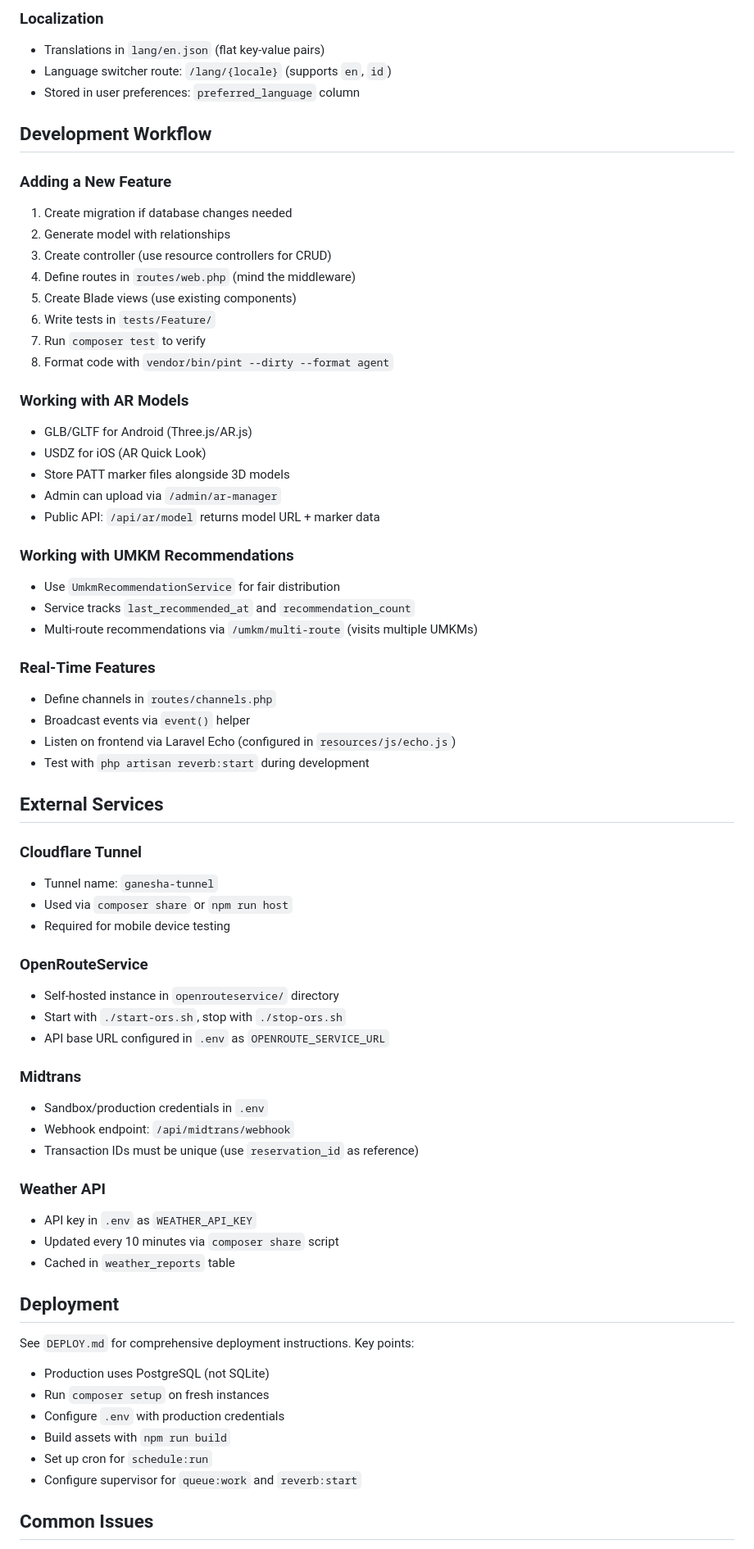
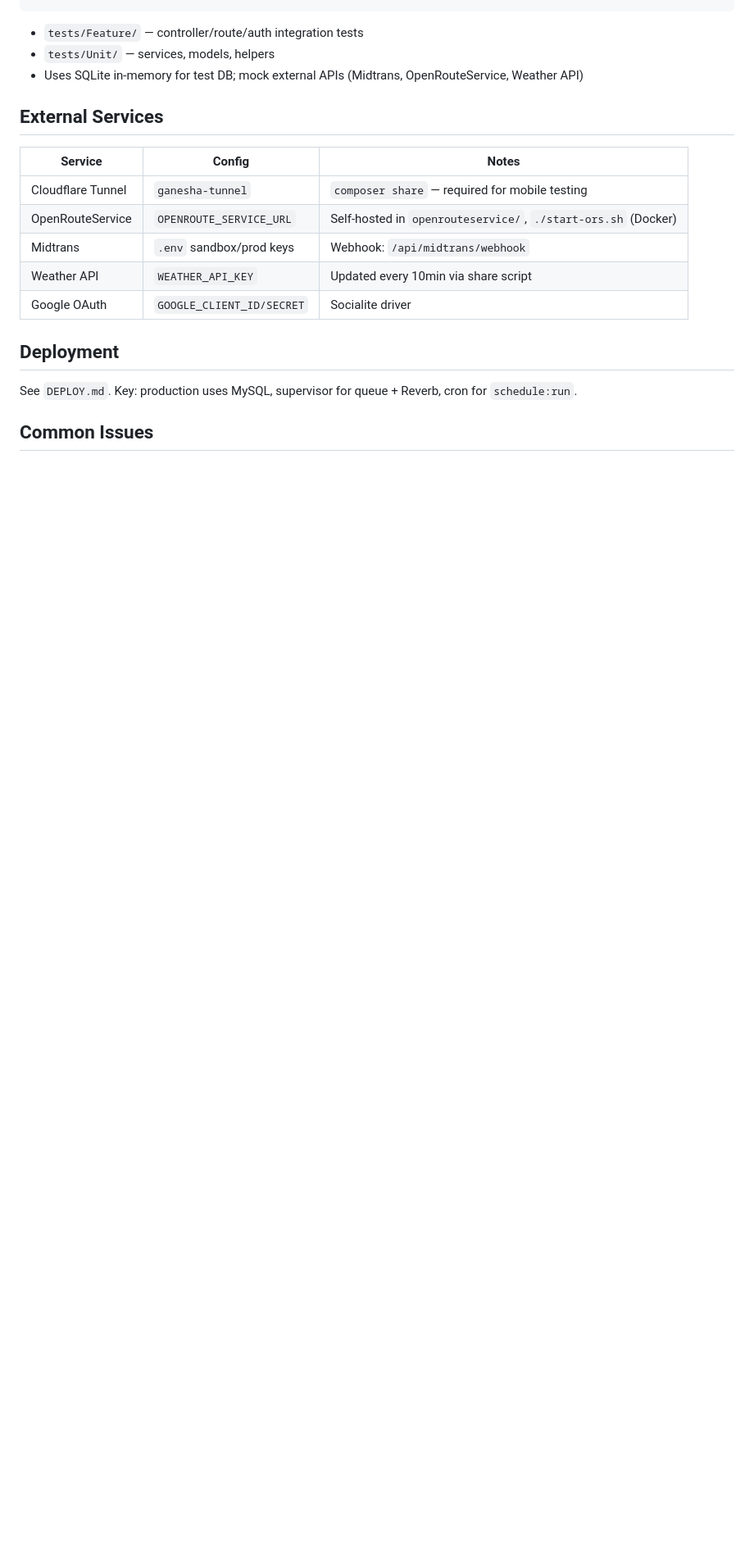
Before and after one commit to Andndre/ganesha_smart_edutourism, a Markdown page: CLAUDE.md, the part around one of its changes. Shown at 82% size. Drawn GitHub-style; blank space fills up the shorter version.

```diff
--- a/CLAUDE.md
+++ b/CLAUDE.md
@@ -221,70 +238,20 @@ php artisan test --testsuite=Unit      # Unit tests only
-### Localization
-- Translations in `lang/en.json` (flat key-value pairs)
-- Language switcher route: `/lang/{locale}` (supports `en`, `id`)
-- Stored in user preferences: `preferred_language` column
-
-## Development Workflow
-
-### Adding a New Feature
-1. Create migration if database changes needed
-2. Generate model with relationships
-3. Create controller (use resource controllers for CRUD)
-4. Define routes in `routes/web.php` (mind the middleware)
-5. Create Blade views (use existing components)
-6. Write tests in `tests/Feature/`
-7. Run `composer test` to verify
-8. Format code with `vendor/bin/pint --dirty --format agent`
-
-### Working with AR Models
-- GLB/GLTF for Android (Three.js/AR.js)
-- USDZ for iOS (AR Quick Look)
-- Store PATT marker files alongside 3D models
-- Admin can upload via `/admin/ar-manager`
-- Public API: `/api/ar/model` returns model URL + marker data
-
-### Working with UMKM Recommendations
-- Use `UmkmRecommendationService` for fair distribution
-- Service tracks `last_recommended_at` and `recommendation_count`
-- Multi-route recommendations via `/umkm/multi-route` (visits multiple UMKMs)
-
-### Real-Time Features
-- Define channels in `routes/channels.php`
-- Broadcast events via `event()` helper
-- Listen on frontend via Laravel Echo (configured in `resources/js/echo.js`)
-- Test with `php artisan reverb:start` during development
+- `tests/Feature/` — controller/route/auth integration tests
+- `tests/Unit/` — services, models, helpers
+- Uses SQLite in-memory for test DB; mock external APIs (Midtrans, OpenRouteService, Weather API)
 
 ## External Services
 
-### Cloudflare Tunnel
-- Tunnel name: `ganesha-tunnel`
-- Used via `composer share` or `npm run host`
-- Required for mobile device testing
-
-### OpenRouteService
-- Self-hosted instance in `openrouteservice/` directory
-- Start with `./start-ors.sh`, stop with `./stop-ors.sh`
-- API base URL configured in `.env` as `OPENROUTE_SERVICE_URL`
-
-### Midtrans
-- Sandbox/production credentials in `.env`
-- Webhook endpoint: `/api/midtrans/webhook`
-- Transaction IDs must be unique (use `reservation_id` as reference)
-
-### Weather API
-- API key in `.env` as `WEATHER_API_KEY`
-- Updated every 10 minutes via `composer share` script
-- Cached in `weather_reports` table
+| Service | Config | Notes |
+|---|---|---|
+| Cloudflare Tunnel | `ganesha-tunnel` | `composer share` — required for mobile testing |
+| OpenRouteService | `OPENROUTE_SERVICE_URL` | Self-hosted in `openrouteservice/`, `./start-ors.sh` (Docker) |
+| Midtrans | `.env` sandbox/prod keys | Webhook: `/api/midtrans/webhook` |
+| Weather API | `WEATHER_API_KEY` | Updated every 10min via share script |
+| Google OAuth | `GOOGLE_CLIENT_ID/SECRET` | Socialite driver |
 
 ## Deployment
 
-See `DEPLOY.md` for comprehensive deployment instructions. Key points:
-
-- Production uses PostgreSQL (not SQLite)
-- Run `composer setup` on fresh instances
-- Configure `.env` with production credentials
-- Build assets with `npm run build`
-- Set up cron for `schedule:run`
-- Configure supervisor for `queue:work` and `reverb:start`
+See `DEPLOY.md`. Key: production uses MySQL, supervisor for queue + Reverb, cron for `schedule:run`.
 
 ## Common Issues
 
```
Also changed, not shown: other parts of CLAUDE.md (+140 -134 lines).
